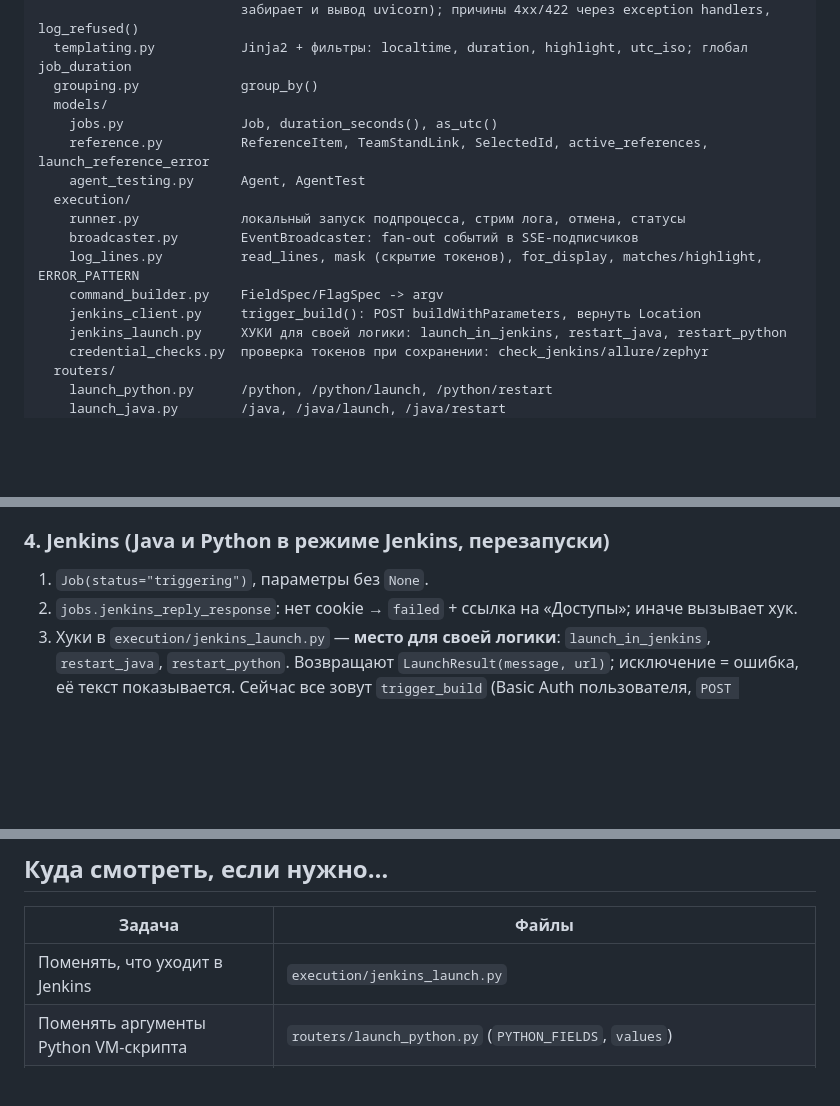
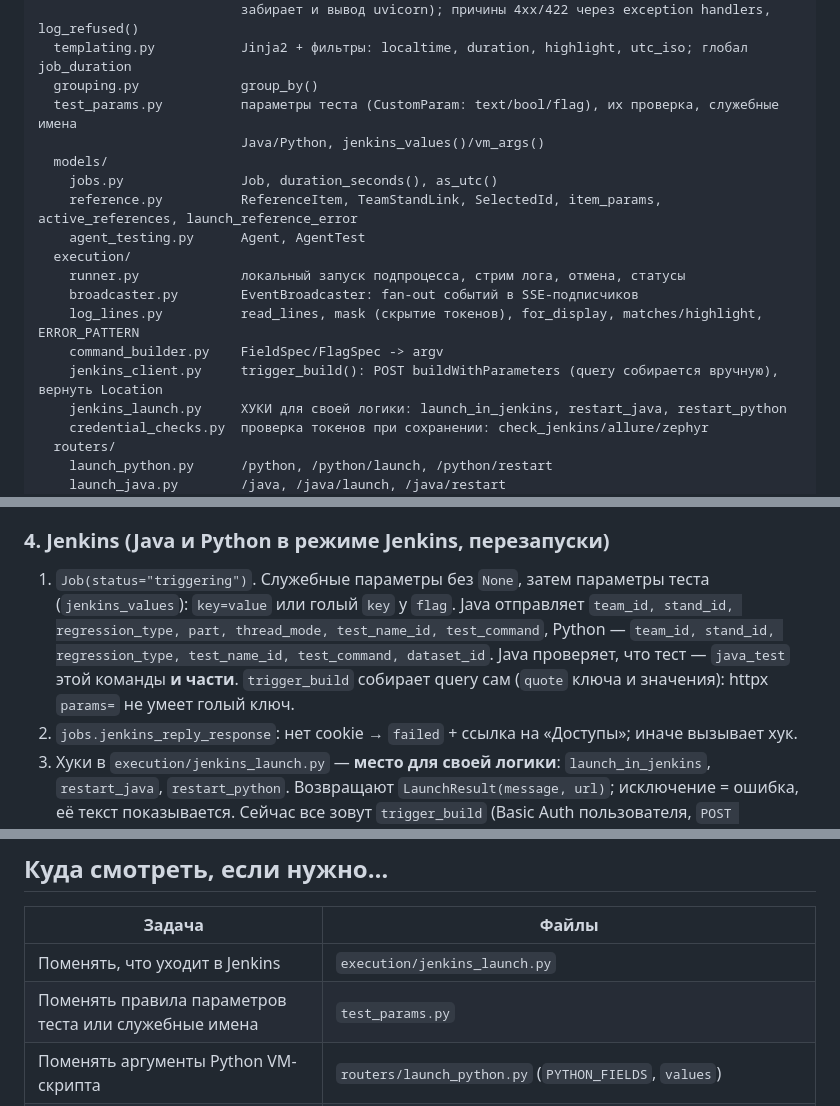
Before and after one commit to aaaaaaaantonio/Conductor, a Markdown page: ARCHITECTURE.md, 3 parts joined by grey strips. Drawn GitHub-style; blank space fills up the shorter version.

```diff
--- a/ARCHITECTURE.md
+++ b/ARCHITECTURE.md
@@ -38,16 +38,18 @@ app/
                           забирает и вывод uvicorn); причины 4xx/422 через exception handlers, log_refused()
   templating.py           Jinja2 + фильтры: localtime, duration, highlight, utc_iso; глобал job_duration
   grouping.py             group_by()
+  test_params.py          параметры теста (CustomParam: text/bool/flag), их проверка, служебные имена
+                          Java/Python, jenkins_values()/vm_args()
   models/
     jobs.py               Job, duration_seconds(), as_utc()
-    reference.py          ReferenceItem, TeamStandLink, SelectedId, active_references, launch_reference_error
+    reference.py          ReferenceItem, TeamStandLink, SelectedId, item_params, active_references, launch_reference_error
     agent_testing.py      Agent, AgentTest
   execution/
     runner.py             локальный запуск подпроцесса, стрим лога, отмена, статусы
     broadcaster.py        EventBroadcaster: fan-out событий в SSE-подписчиков
     log_lines.py          read_lines, mask (скрытие токенов), for_display, matches/highlight, ERROR_PATTERN
     command_builder.py    FieldSpec/FlagSpec -> argv
-    jenkins_client.py     trigger_build(): POST buildWithParameters, вернуть Location
+    jenkins_client.py     trigger_build(): POST buildWithParameters (query собирается вручную), вернуть Location
     jenkins_launch.py     ХУКИ для своей логики: launch_in_jenkins, restart_java, restart_python
     credential_checks.py  проверка токенов при сохранении: check_jenkins/allure/zephyr
   routers/
@@ -139,7 +149,11 @@ Jenkins (Java, Python Jenkins): triggering → triggered | failed
 
 ### 4. Jenkins (Java и Python в режиме Jenkins, перезапуски)
 
-1. `Job(status="triggering")`, параметры без `None`.
+1. `Job(status="triggering")`. Служебные параметры без `None`, затем параметры теста (`jenkins_values`):
+   `key=value` или голый `key` у `flag`. Java отправляет `team_id, stand_id, regression_type, part, thread_mode,
+   test_name_id, test_command`, Python — `team_id, stand_id, regression_type, test_name_id, test_command,
+   dataset_id`. Java проверяет, что тест — `java_test` этой команды **и части**. `trigger_build` собирает
+   query сам (`quote` ключа и значения): httpx `params=` не умеет голый ключ.
 2. `jobs.jenkins_reply_response`: нет cookie → `failed` + ссылка на «Доступы»; иначе вызывает хук.
 3. Хуки в `execution/jenkins_launch.py` — **место для своей логики**: `launch_in_jenkins`,
    `restart_java`, `restart_python`. Возвращают `LaunchResult(message, url)`; исключение = ошибка,
@@ -256,6 +273,7 @@ Jenkins (Java, Python Jenkins): triggering → triggered | failed
 | Задача | Файлы |
 |---|---|
 | Поменять, что уходит в Jenkins | `execution/jenkins_launch.py` |
+| Поменять правила параметров теста или служебные имена | `test_params.py` |
 | Поменять аргументы Python VM-скрипта | `routers/launch_python.py` (`PYTHON_FIELDS`, `values`) |
 | Новое поле в форме запуска | шаблон вкладки + параметр `Form` в роутере + `launch_reference_error` при ссылке на справочник |
 | Новая категория справочника | `references.py` (`Category`, `PARENT_CATEGORY`), `references.html` |
```
Also changed, not shown: other parts of ARCHITECTURE.md (+23 -12 lines), README.md (+3 -0 lines).
